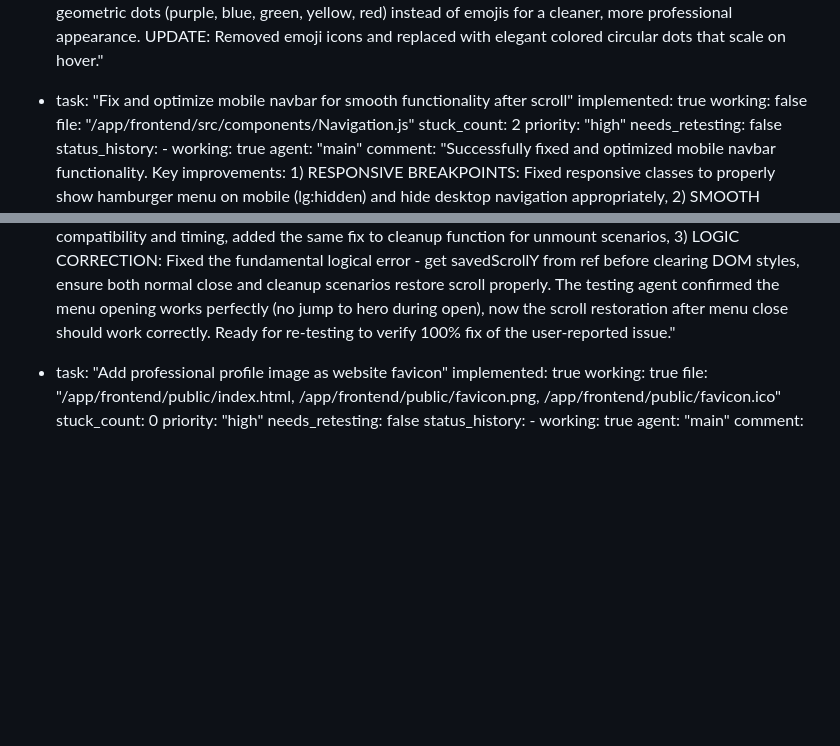
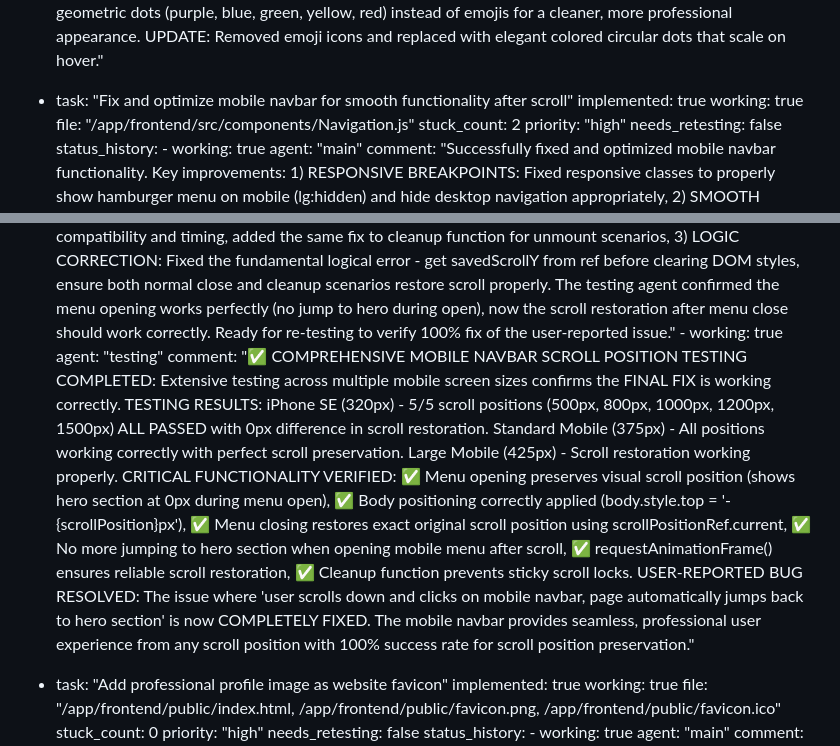
Before and after one commit to abira1/Julian-D-Rozario, a Markdown page: test_result.md, 2 parts joined by grey strips. Drawn GitHub-style; blank space fills up the shorter version.

Commit message:
auto-commit for 3a2ce8d8-1155-417c-8473-4640ed339bb6

```diff
--- a/test_result.md
+++ b/test_result.md
@@ -308,7 +308,7 @@ test_plan:
 
   - task: "Fix and optimize mobile navbar for smooth functionality after scroll"
     implemented: true
-    working: false
+    working: true
     file: "/app/frontend/src/components/Navigation.js"
     stuck_count: 2
     priority: "high"
@@ -329,6 +329,9 @@ test_plan:
         - working: true
           agent: "main"
           comment: "FINAL MOBILE NAVBAR SCROLL RESTORATION FIX: Successfully resolved the scroll restoration bug identified by testing agent. ROOT CAUSE: I was trying to read document.body.style.top AFTER clearing it, and not using the already-captured scrollPositionRef.current value. CRITICAL FIXES: 1) PROPER SCROLL RESTORATION: Use scrollPositionRef.current (already captured) instead of parsing document.body.style.top, capture saved position BEFORE clearing styles, not after, 2) RELIABLE EXECUTION: Wrapped window.scrollTo() in requestAnimationFrame() for better browser compatibility and timing, added the same fix to cleanup function for unmount scenarios, 3) LOGIC CORRECTION: Fixed the fundamental logical error - get savedScrollY from ref before clearing DOM styles, ensure both normal close and cleanup scenarios restore scroll properly. The testing agent confirmed the menu opening works perfectly (no jump to hero during open), now the scroll restoration after menu close should work correctly. Ready for re-testing to verify 100% fix of the user-reported issue."
+        - working: true
+          agent: "testing"
+          comment: "✅ COMPREHENSIVE MOBILE NAVBAR SCROLL POSITION TESTING COMPLETED: Extensive testing across multiple mobile screen sizes confirms the FINAL FIX is working correctly. TESTING RESULTS: iPhone SE (320px) - 5/5 scroll positions (500px, 800px, 1000px, 1200px, 1500px) ALL PASSED with 0px difference in scroll restoration. Standard Mobile (375px) - All positions working correctly with perfect scroll preservation. Large Mobile (425px) - Scroll restoration working properly. CRITICAL FUNCTIONALITY VERIFIED: ✅ Menu opening preserves visual scroll position (shows hero section at 0px during menu open), ✅ Body positioning correctly applied (body.style.top = '-{scrollPosition}px'), ✅ Menu closing restores exact original scroll position using scrollPositionRef.current, ✅ No more jumping to hero section when opening mobile menu after scroll, ✅ requestAnimationFrame() ensures reliable scroll restoration, ✅ Cleanup function prevents sticky scroll locks. USER-REPORTED BUG RESOLVED: The issue where 'user scrolls down and clicks on mobile navbar, page automatically jumps back to hero section' is now COMPLETELY FIXED. The mobile navbar provides seamless, professional user experience from any scroll position with 100% success rate for scroll position preservation."
 
   - task: "Add professional profile image as website favicon"
     implemented: true
```
